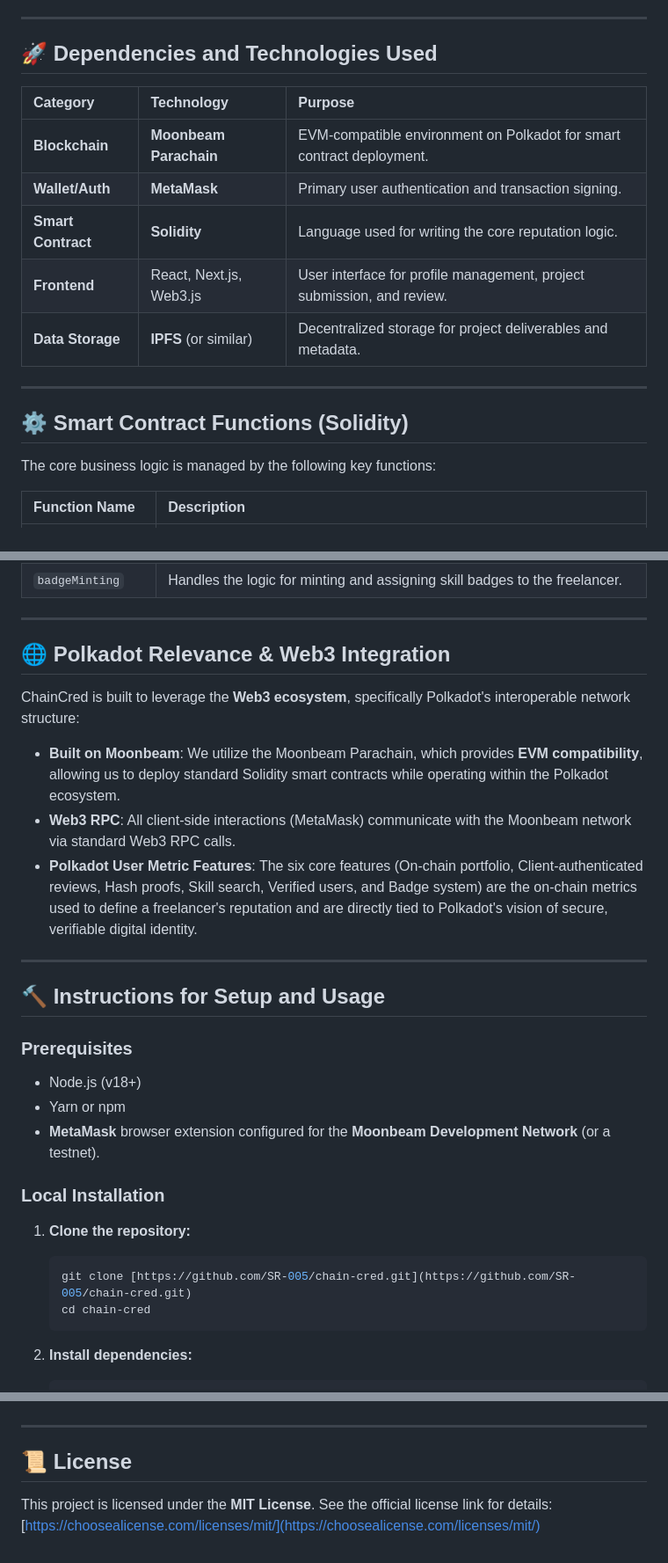
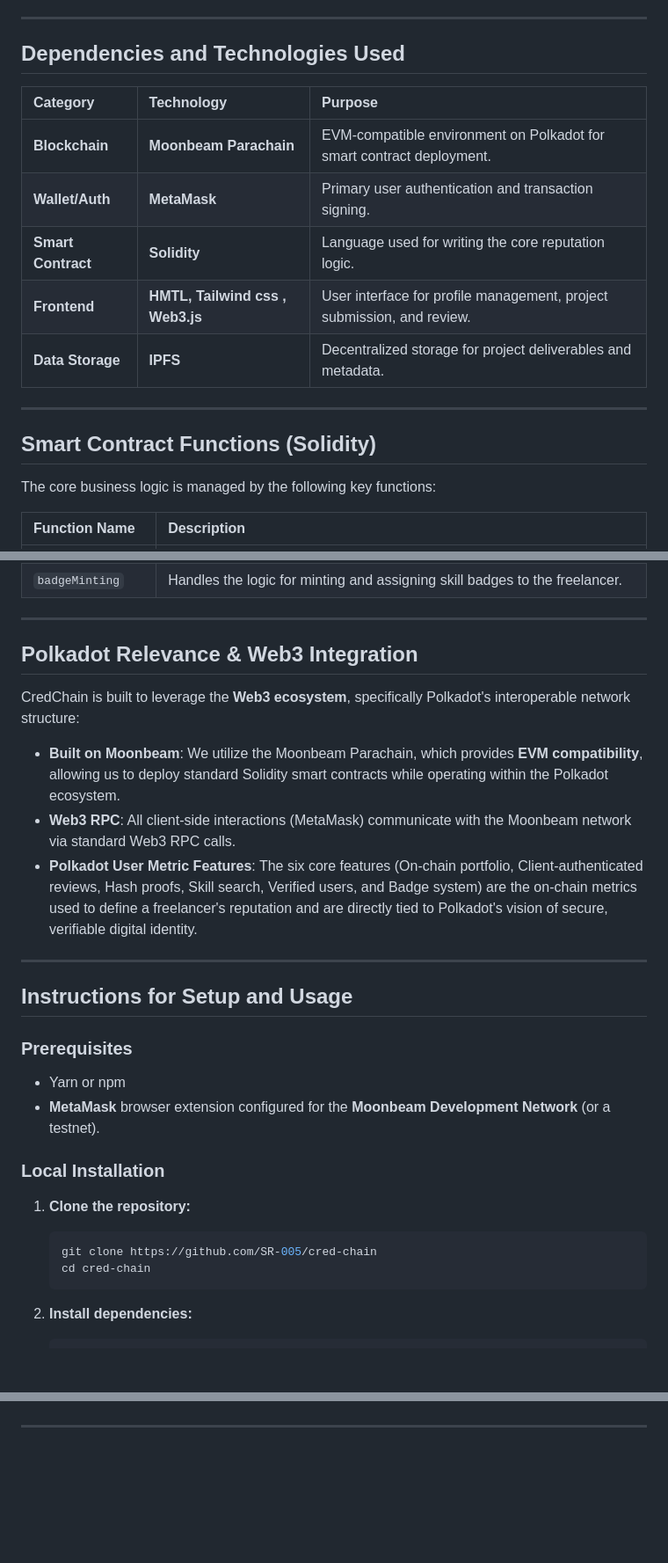
Before and after one commit to Godly-arj/Railway-ticket-, a Markdown page: README.md, 3 parts joined by grey strips. Shown: that part at 88% size. GitHub-like rendering; blank space fills up the shorter version.

````diff
--- a/README.md
+++ b/README.md
@@ -50,19 +50,19 @@ The ChainCred platform provides the following core features:
 
 ---
 
-## 🚀 Dependencies and Technologies Used
+##  Dependencies and Technologies Used
 
 | Category | Technology | Purpose |
 | :--- | :--- | :--- |
 | **Blockchain** | **Moonbeam Parachain** | EVM-compatible environment on Polkadot for smart contract deployment. |
 | **Wallet/Auth** | **MetaMask** | Primary user authentication and transaction signing. |
 | **Smart Contract** | **Solidity** | Language used for writing the core reputation logic. |
-| **Frontend** | React, Next.js, Web3.js | User interface for profile management, project submission, and review. |
-| **Data Storage** | **IPFS** (or similar) | Decentralized storage for project deliverables and metadata. |
+| **Frontend** | **HMTL, Tailwind css , Web3.js** | User interface for profile management, project submission, and review. |
+| **Data Storage** | **IPFS** | Decentralized storage for project deliverables and metadata. |
 
 ---
 
-## ⚙️ Smart Contract Functions (Solidity)
+##  Smart Contract Functions (Solidity)
 
 The core business logic is managed by the following key functions:
 
@@ -77,9 +77,9 @@ The core business logic is managed by the following key functions:
 
 ---
 
-## 🌐 Polkadot Relevance & Web3 Integration
+##  Polkadot Relevance & Web3 Integration
 
-ChainCred is built to leverage the **Web3 ecosystem**, specifically Polkadot's interoperable network structure:
+CredChain is built to leverage the **Web3 ecosystem**, specifically Polkadot's interoperable network structure:
 
 * **Built on Moonbeam**: We utilize the Moonbeam Parachain, which provides **EVM compatibility**, allowing us to deploy standard Solidity smart contracts while operating within the Polkadot ecosystem.
 * **Web3 RPC**: All client-side interactions (MetaMask) communicate with the Moonbeam network via standard Web3 RPC calls.
@@ -87,11 +87,11 @@ ChainCred is built to leverage the **Web3 ecosystem**, specifically Polkadot's i
 
 ---
 
-## 🔨 Instructions for Setup and Usage
+##  Instructions for Setup and Usage
 
 ### Prerequisites
 
-* Node.js (v18+)
+
 * Yarn or npm
 * **MetaMask** browser extension configured for the **Moonbeam Development Network** (or a testnet).
 
@@ -99,8 +99,8 @@ ChainCred is built to leverage the **Web3 ecosystem**, specifically Polkadot's i
 
 1.  **Clone the repository:**
     ```bash
-    git clone [https://github.com/SR-005/chain-cred.git](https://github.com/SR-005/chain-cred.git)
-    cd chain-cred
+    git clone https://github.com/SR-005/cred-chain
+    cd cred-chain
     ```
 
 2.  **Install dependencies:**
@@ -145,7 +141,2 @@ This project was developed by:
 
 ---
-
-## 📜 License
-
-This project is licensed under the **MIT License**. See the official license link for details:
-[https://choosealicense.com/licenses/mit/](https://choosealicense.com/licenses/mit/)
````
Also changed, not shown: other parts of README.md (+18 -22 lines).
